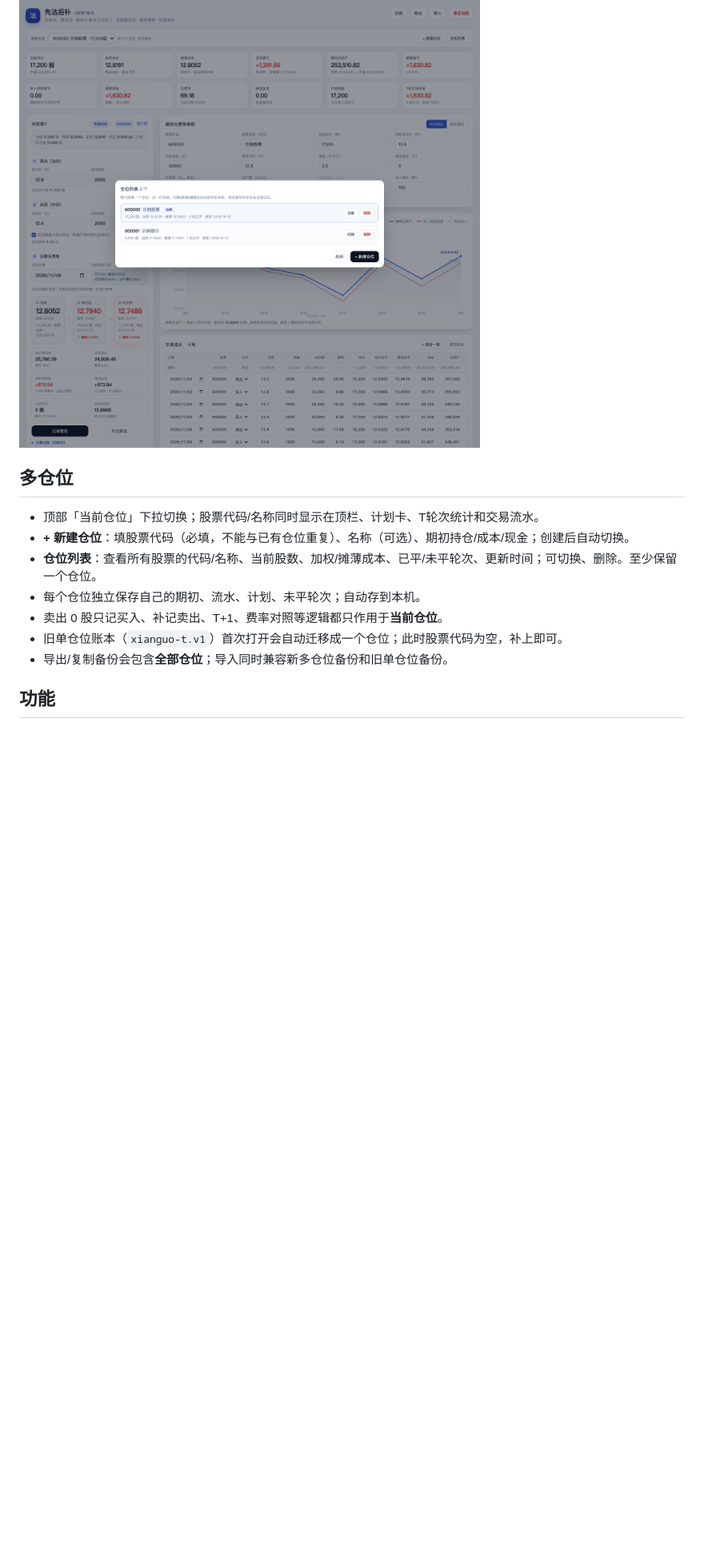
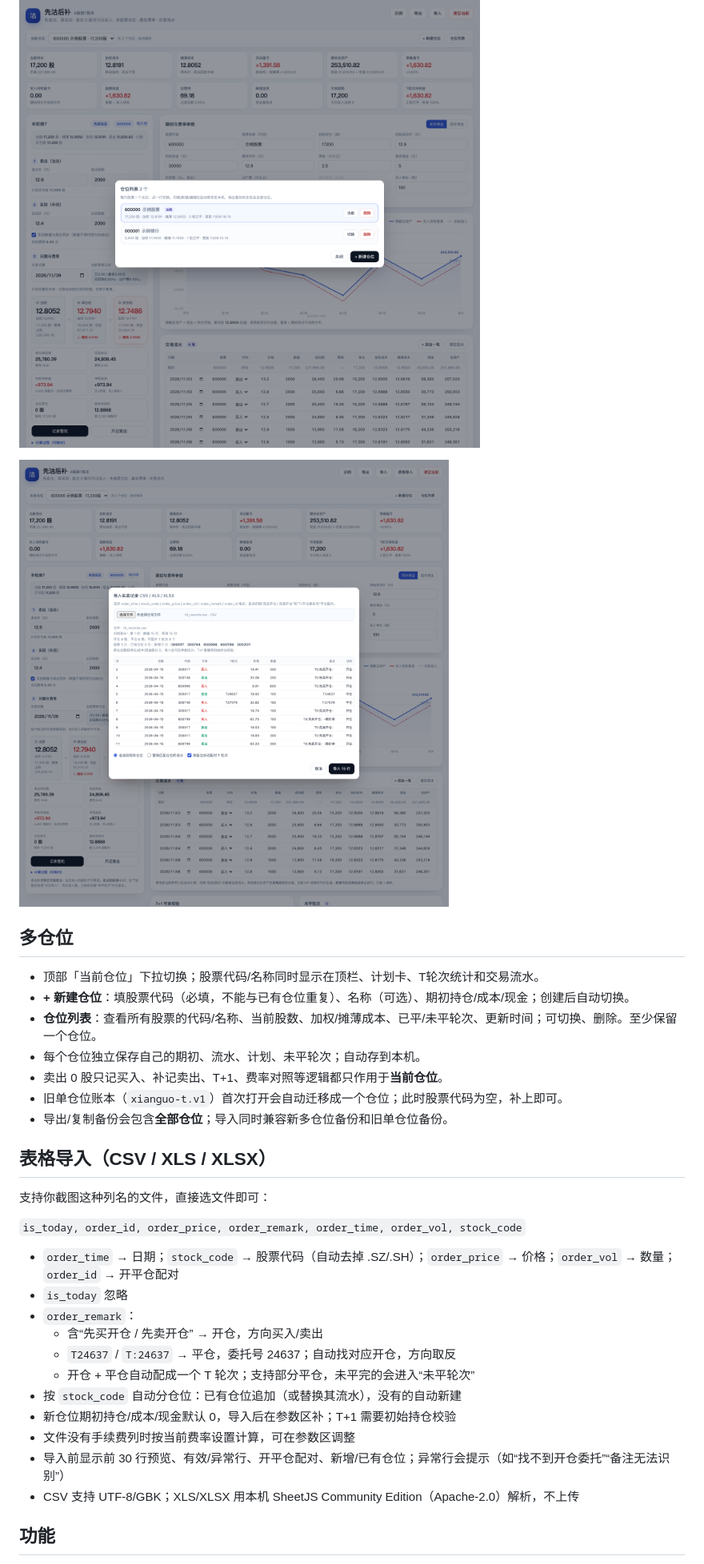
Before and after one commit to wangziqing299/xianguo-t-ledger, a Markdown page: README.md, the part around one of its changes. Shown at 80% size. Rendered like a GitHub page; pictures changed too: docs/screenshots/table-import.png (added); blank space fills up the shorter version.

Commit message:
feat: CSV/XLS/XLSX 买卖记录导入（T0开平仓配对，v1.2.0）

```diff
--- a/README.md
+++ b/README.md
@@ -27,6 +27,8 @@
 
 ![仓位列表](docs/screenshots/positions.png)
 
+![CSV/XLS 表格导入](docs/screenshots/table-import.png)
+
 ## 多仓位
 
 - 顶部「当前仓位」下拉切换；股票代码/名称同时显示在顶栏、计划卡、T轮次统计和交易流水。
@@ -36,6 +38,24 @@
 - 卖出 0 股只记买入、补记卖出、T+1、费率对照等逻辑都只作用于**当前仓位**。
 - 旧单仓位账本（`xianguo-t.v1`）首次打开会自动迁移成一个仓位；此时股票代码为空，补上即可。
 - 导出/复制备份会包含**全部仓位**；导入同时兼容新多仓位备份和旧单仓位备份。
+
+## 表格导入（CSV / XLS / XLSX）
+
+支持你截图这种列名的文件，直接选文件即可：
+
+`is_today, order_id, order_price, order_remark, order_time, order_vol, stock_code`
+
+- `order_time` → 日期；`stock_code` → 股票代码（自动去掉 .SZ/.SH）；`order_price` → 价格；`order_vol` → 数量；`order_id` → 开平仓配对
+- `is_today` 忽略
+- `order_remark`：
+  - 含“先买开仓 / 先卖开仓” → 开仓，方向买入/卖出
+  - `T24637` / `T:24637` → 平仓，委托号 24637；自动找对应开仓，方向取反
+  - 开仓 + 平仓自动配成一个 T 轮次；支持部分平仓，未平完的会进入“未平轮次”
+- 按 `stock_code` 自动分仓位：已有仓位追加（或替换其流水），没有的自动新建
+- 新仓位期初持仓/成本/现金默认 0，导入后在参数区补；T+1 需要初始持仓校验
+- 文件没有手续费列时按当前费率设置计算，可在参数区调整
+- 导入前显示前 30 行预览、有效/异常行、开平仓配对、新增/已有仓位；异常行会提示（如“找不到开仓委托”“备注无法识别”）
+- CSV 支持 UTF-8/GBK；XLS/XLSX 用本机 SheetJS Community Edition（Apache-2.0）解析，不上传
 
 ## 功能
 
```
Also changed, not shown: other parts of README.md (+8 -3 lines), 5 other files.
